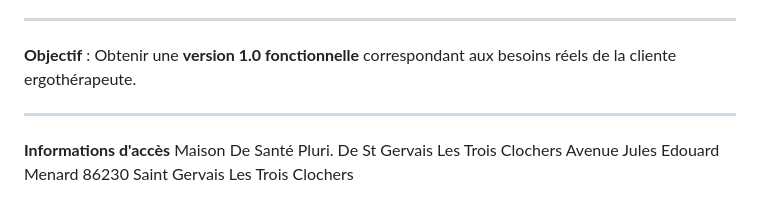
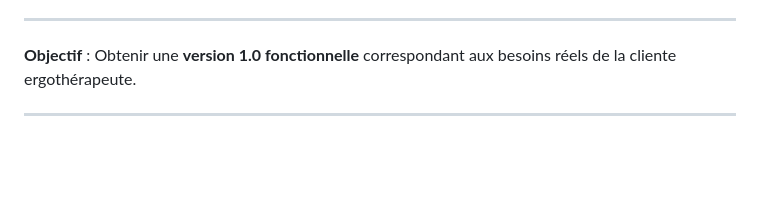
Before and after one commit to Poca23/ergotherapeute-site, a Markdown page: todolist.md, the part around the change. Drawn GitHub-style; blank space fills up the shorter version.

Commit message:
update : README.md

```diff
--- a/todolist.md
+++ b/todolist.md
@@ -111,8 +111,3 @@ Avenue Jules Edouard Menard
 **Objectif** : Obtenir une **version 1.0 fonctionnelle** correspondant aux besoins réels de la cliente ergothérapeute.
 
 ---
-
-**Informations d'accès**
-Maison De Santé Pluri. De St Gervais Les Trois Clochers
-Avenue Jules Edouard Menard
-86230 Saint Gervais Les Trois Clochers
```
